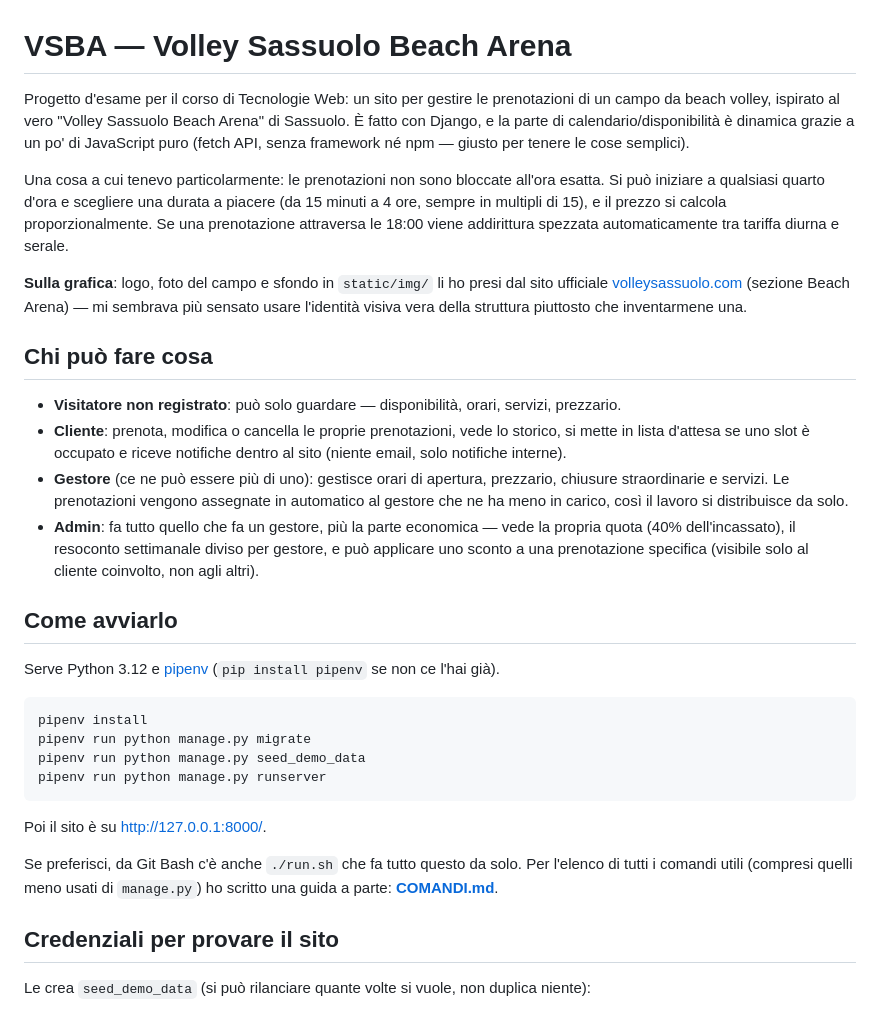
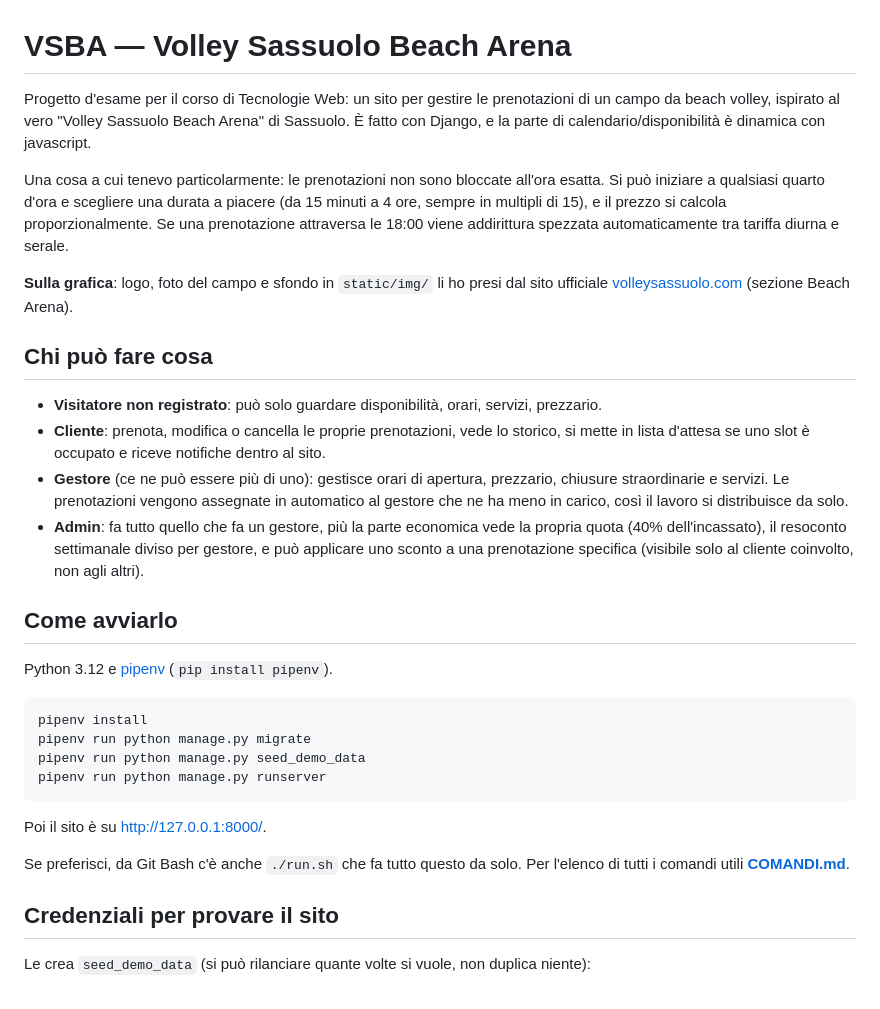
Before and after one commit to GekiZ04/TecWeb-BeachVolley, a Markdown page: README.md, the part around the change. Drawn GitHub-style.

````diff
--- a/README.md
+++ b/README.md
@@ -1,21 +1,21 @@
 # VSBA — Volley Sassuolo Beach Arena
 
-Progetto d'esame per il corso di Tecnologie Web: un sito per gestire le prenotazioni di un campo da beach volley, ispirato al vero "Volley Sassuolo Beach Arena" di Sassuolo. È fatto con Django, e la parte di calendario/disponibilità è dinamica grazie a un po' di JavaScript puro (fetch API, senza framework né npm — giusto per tenere le cose semplici).
+Progetto d'esame per il corso di Tecnologie Web: un sito per gestire le prenotazioni di un campo da beach volley, ispirato al vero "Volley Sassuolo Beach Arena" di Sassuolo. È fatto con Django, e la parte di calendario/disponibilità è dinamica con javascript.
 
 Una cosa a cui tenevo particolarmente: le prenotazioni non sono bloccate all'ora esatta. Si può iniziare a qualsiasi quarto d'ora e scegliere una durata a piacere (da 15 minuti a 4 ore, sempre in multipli di 15), e il prezzo si calcola proporzionalmente. Se una prenotazione attraversa le 18:00 viene addirittura spezzata automaticamente tra tariffa diurna e serale.
 
-**Sulla grafica**: logo, foto del campo e sfondo in `static/img/` li ho presi dal sito ufficiale [volleysassuolo.com](https://volleysassuolo.com) (sezione Beach Arena) — mi sembrava più sensato usare l'identità visiva vera della struttura piuttosto che inventarmene una.
+**Sulla grafica**: logo, foto del campo e sfondo in `static/img/` li ho presi dal sito ufficiale [volleysassuolo.com](https://volleysassuolo.com) (sezione Beach Arena).
 
 ## Chi può fare cosa
 
-- **Visitatore non registrato**: può solo guardare — disponibilità, orari, servizi, prezzario.
-- **Cliente**: prenota, modifica o cancella le proprie prenotazioni, vede lo storico, si mette in lista d'attesa se uno slot è occupato e riceve notifiche dentro al sito (niente email, solo notifiche interne).
+- **Visitatore non registrato**: può solo guardare disponibilità, orari, servizi, prezzario.
+- **Cliente**: prenota, modifica o cancella le proprie prenotazioni, vede lo storico, si mette in lista d'attesa se uno slot è occupato e riceve notifiche dentro al sito.
 - **Gestore** (ce ne può essere più di uno): gestisce orari di apertura, prezzario, chiusure straordinarie e servizi. Le prenotazioni vengono assegnate in automatico al gestore che ne ha meno in carico, così il lavoro si distribuisce da solo.
-- **Admin**: fa tutto quello che fa un gestore, più la parte economica — vede la propria quota (40% dell'incassato), il resoconto settimanale diviso per gestore, e può applicare uno sconto a una prenotazione specifica (visibile solo al cliente coinvolto, non agli altri).
+- **Admin**: fa tutto quello che fa un gestore, più la parte economica vede la propria quota (40% dell'incassato), il resoconto settimanale diviso per gestore, e può applicare uno sconto a una prenotazione specifica (visibile solo al cliente coinvolto, non agli altri).
 
 ## Come avviarlo
 
-Serve Python 3.12 e [pipenv](https://pipenv.pypa.io/) (`pip install pipenv` se non ce l'hai già).
+Python 3.12 e [pipenv](https://pipenv.pypa.io/) (`pip install pipenv`).
 
 ```bash
 pipenv install
@@ -26,7 +26,7 @@ pipenv run python manage.py runserver
 
 Poi il sito è su http://127.0.0.1:8000/.
 
-Se preferisci, da Git Bash c'è anche `./run.sh` che fa tutto questo da solo. Per l'elenco di tutti i comandi utili (compresi quelli meno usati di `manage.py`) ho scritto una guida a parte: **[COMANDI.md](COMANDI.md)**.
+Se preferisci, da Git Bash c'è anche `./run.sh` che fa tutto questo da solo. Per l'elenco di tutti i comandi utili  **[COMANDI.md](COMANDI.md)**.
 
 ## Credenziali per provare il sito
 
````
